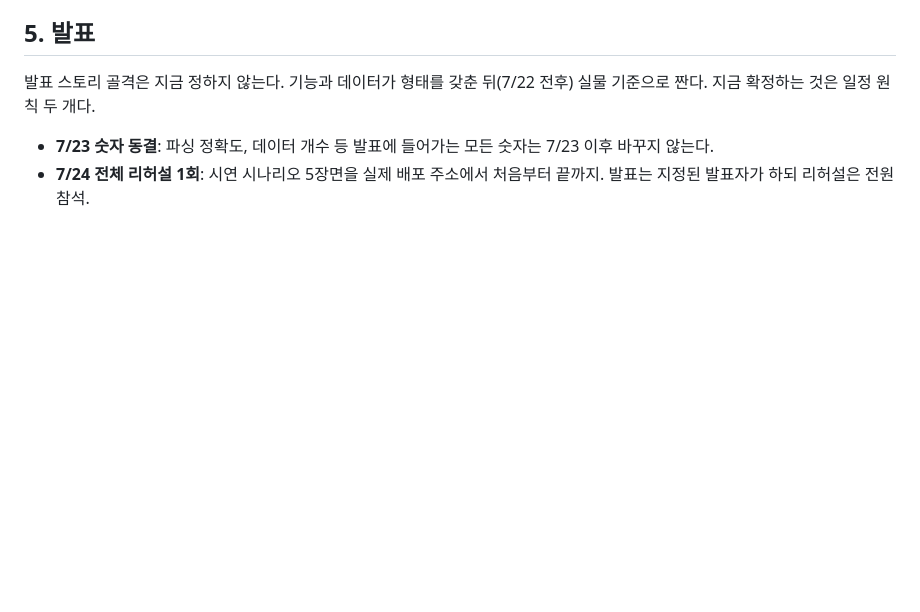
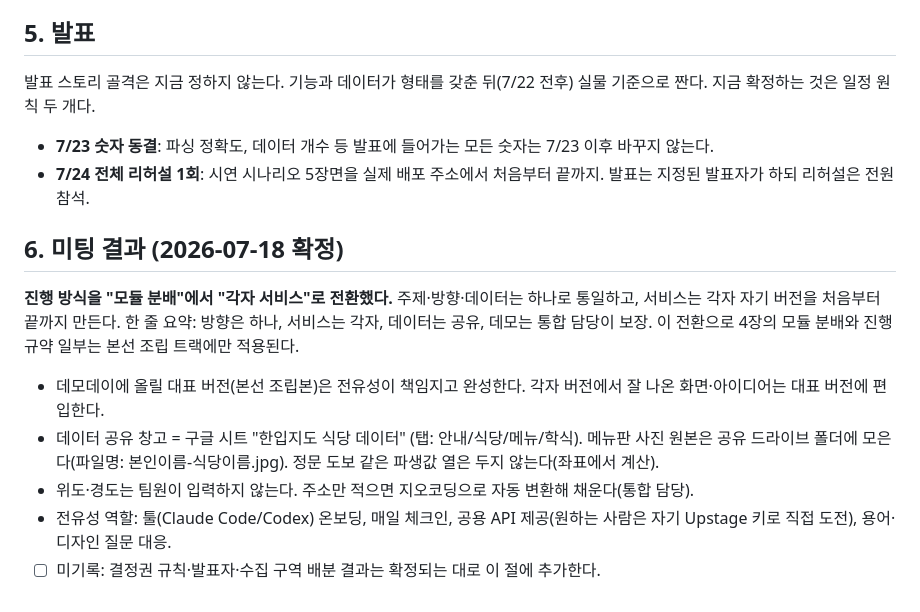
Before and after one commit to lumatic2/upstage-sixsense, a Markdown page: docs/team/2026-07-18-decisions.md, the part around the change. Rendered like a GitHub page; blank space fills up the shorter version.

Commit message:
docs(team): 7/18 미팅 결과 기록 — 각자 서비스 전환(decisions §6), 킥오프는 본선 트랙 참고로 강등
Co-Authored-By: Claude Fable 5 <noreply@anthropic.com>

```diff
--- a/docs/team/2026-07-18-decisions.md
+++ b/docs/team/2026-07-18-decisions.md
@@ -117,3 +117,13 @@ git에 push하면 자동으로 배포된다. **Upstage API 키는 반드시 서
 
 - **7/23 숫자 동결**: 파싱 정확도, 데이터 개수 등 발표에 들어가는 모든 숫자는 7/23 이후 바꾸지 않는다.
 - **7/24 전체 리허설 1회**: 시연 시나리오 5장면을 실제 배포 주소에서 처음부터 끝까지. 발표는 지정된 발표자가 하되 리허설은 전원 참석.
+
+## 6. 미팅 결과 (2026-07-18 확정)
+
+**진행 방식을 "모듈 분배"에서 "각자 서비스"로 전환했다.** 주제·방향·데이터는 하나로 통일하고, 서비스는 각자 자기 버전을 처음부터 끝까지 만든다. 한 줄 요약: 방향은 하나, 서비스는 각자, 데이터는 공유, 데모는 통합 담당이 보장. 이 전환으로 4장의 모듈 분배와 진행 규약 일부는 본선 조립 트랙에만 적용된다.
+
+- 데모데이에 올릴 대표 버전(본선 조립본)은 전유성이 책임지고 완성한다. 각자 버전에서 잘 나온 화면·아이디어는 대표 버전에 편입한다.
+- 데이터 공유 창고 = 구글 시트 "한입지도 식당 데이터" (탭: 안내/식당/메뉴/학식). 메뉴판 사진 원본은 공유 드라이브 폴더에 모은다(파일명: 본인이름-식당이름.jpg). 정문 도보 같은 파생값 열은 두지 않는다(좌표에서 계산).
+- 위도·경도는 팀원이 입력하지 않는다. 주소만 적으면 지오코딩으로 자동 변환해 채운다(통합 담당).
+- 전유성 역할: 툴(Claude Code/Codex) 온보딩, 매일 체크인, 공용 API 제공(원하는 사람은 자기 Upstage 키로 직접 도전), 용어·디자인 질문 대응.
+- ☐ 미기록: 결정권 규칙·발표자·수집 구역 배분 결과는 확정되는 대로 이 절에 추가한다.
```
Also changed, not shown: docs/team/2026-07-17-kickoff.md (+1 -0 lines).
